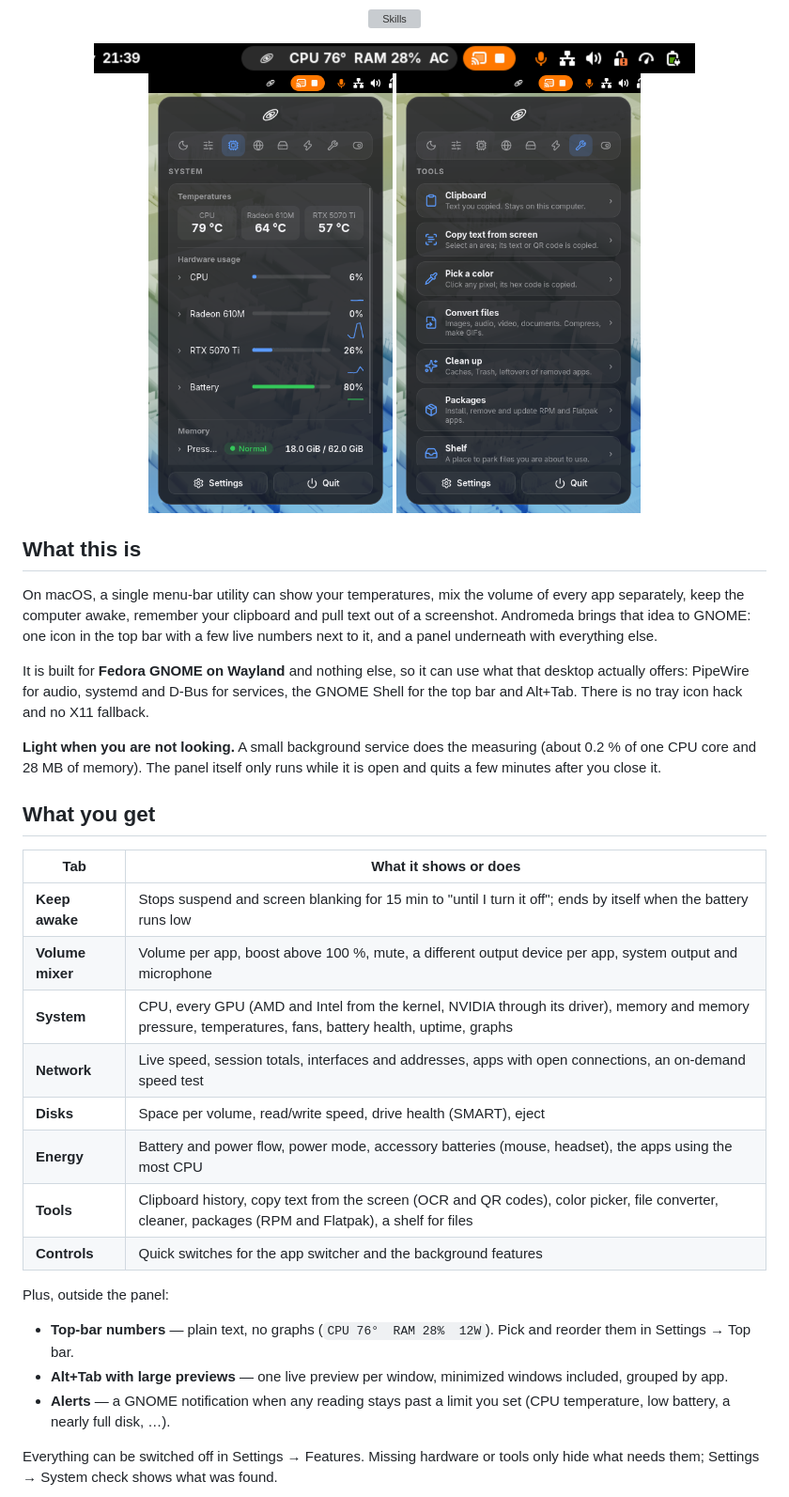
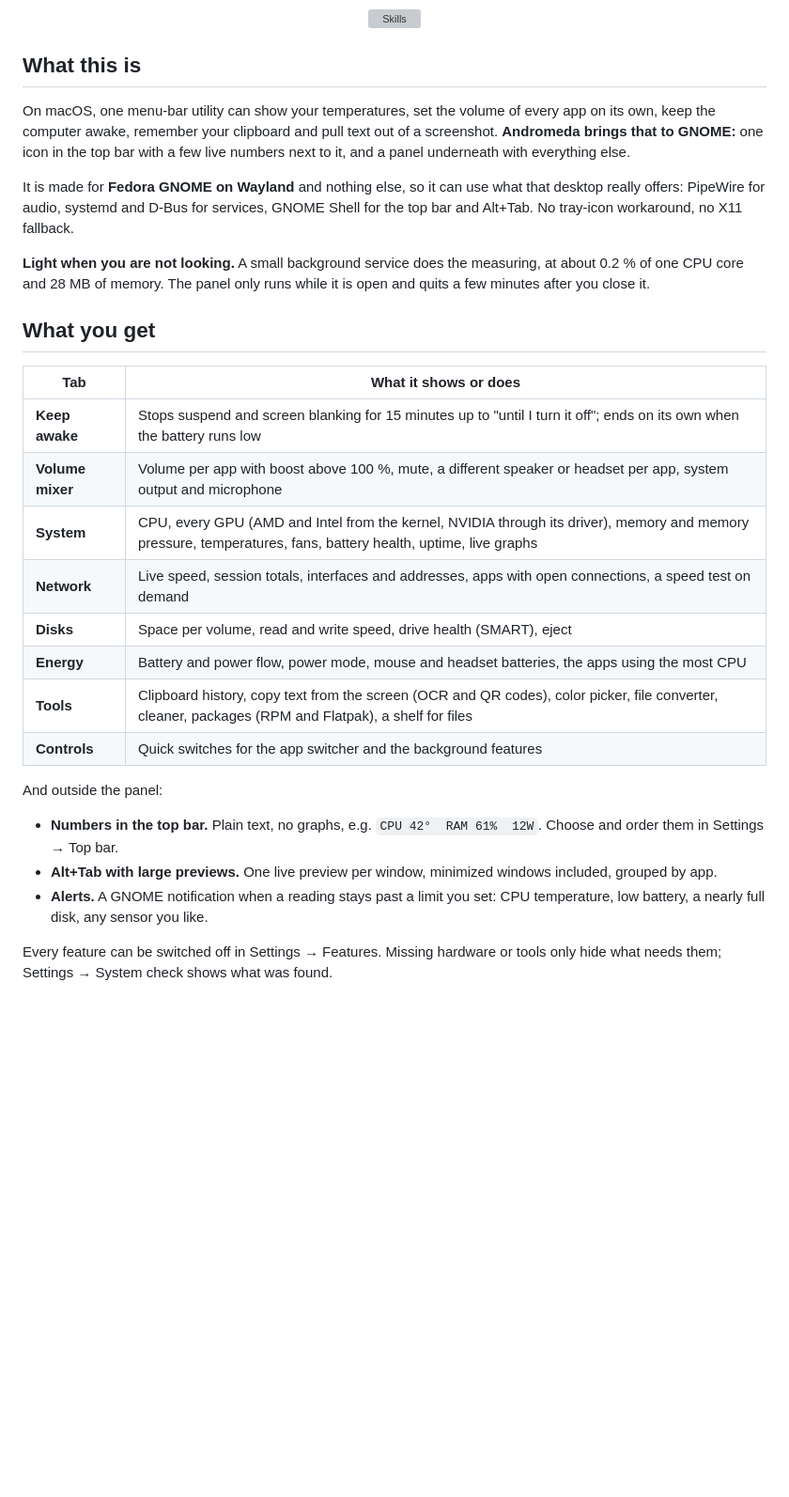
Before and after one commit to Incept0s/andromeda, a Markdown page: README.md, the part around one of its changes. Shown at 94% size. Drawn GitHub-style; pictures changed too: docs/screenshots/panel-system.png (deleted), docs/screenshots/panel-tools.png (deleted); blank space fills up the shorter version; grey boxes are pictures that could not be loaded.

```diff
--- a/README.md
+++ b/README.md
@@ -14,53 +11,48 @@
 
 [![Skills](https://skillicons.dev/icons?i=linux,redhat,rust,tauri,wasm,js,html,css,bash&theme=dark)](https://skillicons.dev)
-
-<img src="docs/screenshots/topbar.png" width="640" alt="Andromeda's numbers in the GNOME top bar">
-
-<img src="docs/screenshots/panel-system.png" width="260" alt="The System tab">
-<img src="docs/screenshots/panel-tools.png" width="260" alt="The Tools tab">
 
 </div>
 
 ## What this is
 
-On macOS, a single menu-bar utility can show your temperatures, mix the volume
-of every app separately, keep the computer awake, remember your clipboard and
-pull text out of a screenshot. Andromeda brings that idea to GNOME: one icon in
+On macOS, one menu-bar utility can show your temperatures, set the volume of
+every app on its own, keep the computer awake, remember your clipboard and
+pull text out of a screenshot. **Andromeda brings that to GNOME:** one icon in
 the top bar with a few live numbers next to it, and a panel underneath with
 everything else.
 
-It is built for **Fedora GNOME on Wayland** and nothing else, so it can use
-what that desktop actually offers: PipeWire for audio, systemd and D-Bus for
-services, the GNOME Shell for the top bar and Alt+Tab. There is no tray icon
-hack and no X11 fallback.
+It is made for **Fedora GNOME on Wayland** and nothing else, so it can use
+what that desktop really offers: PipeWire for audio, systemd and D-Bus for
+services, GNOME Shell for the top bar and Alt+Tab. No tray-icon workaround,
+no X11 fallback.
 
 **Light when you are not looking.** A small background service does the
-measuring (about 0.2 % of one CPU core and 28 MB of memory). The panel itself
-only runs while it is open and quits a few minutes after you close it.
+measuring, at about 0.2 % of one CPU core and 28 MB of memory. The panel only
+runs while it is open and quits a few minutes after you close it.
 
 ## What you get
 
 | Tab | What it shows or does |
 |-----|------------------------|
-| **Keep awake** | Stops suspend and screen blanking for 15 min to "until I turn it off"; ends by itself when the battery runs low |
-| **Volume mixer** | Volume per app, boost above 100 %, mute, a different output device per app, system output and microphone |
-| **System** | CPU, every GPU (AMD and Intel from the kernel, NVIDIA through its driver), memory and memory pressure, temperatures, fans, battery health, uptime, graphs |
-| **Network** | Live speed, session totals, interfaces and addresses, apps with open connections, an on-demand speed test |
-| **Disks** | Space per volume, read/write speed, drive health (SMART), eject |
-| **Energy** | Battery and power flow, power mode, accessory batteries (mouse, headset), the apps using the most CPU |
+| **Keep awake** | Stops suspend and screen blanking for 15 minutes up to "until I turn it off"; ends on its own when the battery runs low |
+| **Volume mixer** | Volume per app with boost above 100 %, mute, a different speaker or headset per app, system output and microphone |
+| **System** | CPU, every GPU (AMD and Intel from the kernel, NVIDIA through its driver), memory and memory pressure, temperatures, fans, battery health, uptime, live graphs |
+| **Network** | Live speed, session totals, interfaces and addresses, apps with open connections, a speed test on demand |
+| **Disks** | Space per volume, read and write speed, drive health (SMART), eject |
+| **Energy** | Battery and power flow, power mode, mouse and headset batteries, the apps using the most CPU |
 | **Tools** | Clipboard history, copy text from the screen (OCR and QR codes), color picker, file converter, cleaner, packages (RPM and Flatpak), a shelf for files |
 | **Controls** | Quick switches for the app switcher and the background features |
 
-Plus, outside the panel:
+And outside the panel:
 
-* **Top-bar numbers** — plain text, no graphs (`CPU 76°  RAM 28%  12W`). Pick
-  and reorder them in Settings → Top bar.
-* **Alt+Tab with large previews** — one live preview per window, minimized
+- **Numbers in the top bar.** Plain text, no graphs, e.g. `CPU 42°  RAM 61%  12W`.
+  Choose and order them in Settings → Top bar.
+- **Alt+Tab with large previews.** One live preview per window, minimized
   windows included, grouped by app.
-* **Alerts** — a GNOME notification when any reading stays past a limit you
-  set (CPU temperature, low battery, a nearly full disk, …).
+- **Alerts.** A GNOME notification when a reading stays past a limit you set:
+  CPU temperature, low battery, a nearly full disk, any sensor you like.
 
-Everything can be switched off in Settings → Features. Missing hardware or
+Every feature can be switched off in Settings → Features. Missing hardware or
 tools only hide what needs them; Settings → System check shows what was found.
 
 <div align="center">
```
Also changed, not shown: other parts of README.md (+93 -90 lines), assets/social-preview.png (added), docs/screenshots/panel-disks.png (deleted), docs/screenshots/panel-energy.png (deleted), docs/screenshots/settings.png (deleted).
